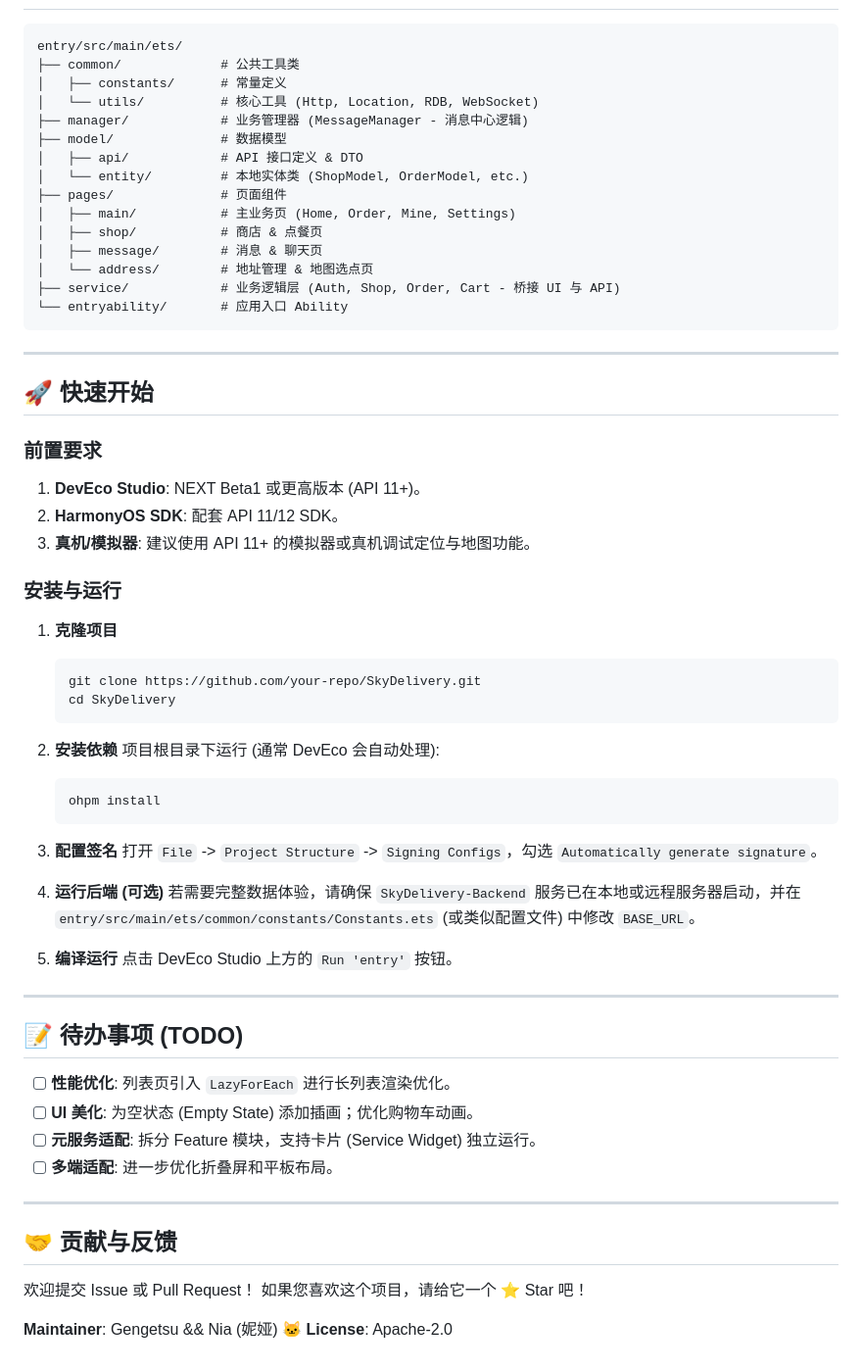
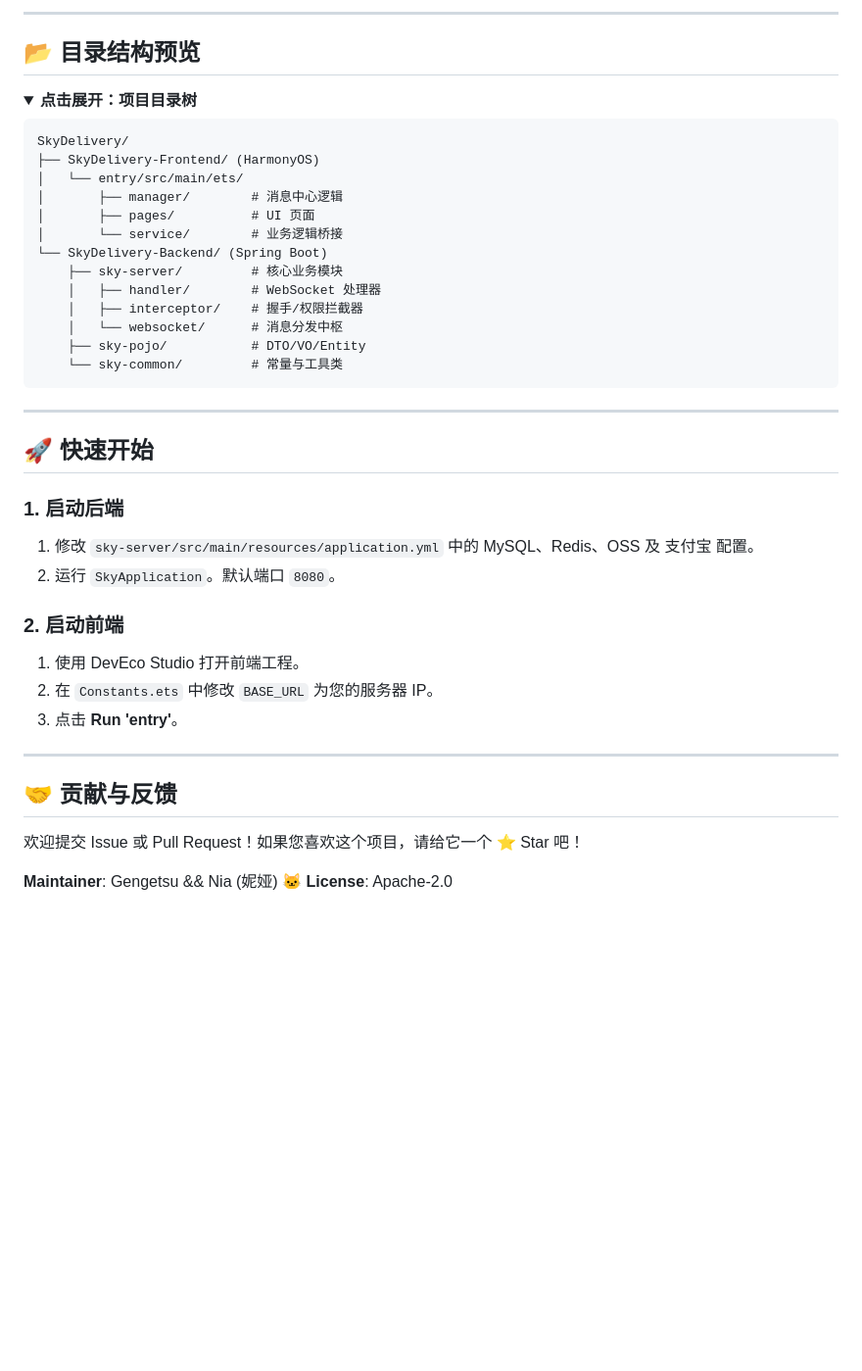
Before and after one commit to Gengetau/sky-take-out-harmonyOS-, a Markdown page: README.md, the part around one of its changes. Shown at 98% size. Drawn GitHub-style; folded sections open; blank space fills up the shorter version.

````diff
--- a/README.md
+++ b/README.md
@@ -66,70 +63,45 @@
+---
+
+## 📂 目录结构预览
+
+<details>
+<summary><b>点击展开：项目目录树</b></summary>
+
+```text
+SkyDelivery/
+├── SkyDelivery-Frontend/ (HarmonyOS)
+│   └── entry/src/main/ets/
+│       ├── manager/        # 消息中心逻辑
+│       ├── pages/          # UI 页面
+│       └── service/        # 业务逻辑桥接
+└── SkyDelivery-Backend/ (Spring Boot)
+    ├── sky-server/         # 核心业务模块
+    │   ├── handler/        # WebSocket 处理器
+    │   ├── interceptor/    # 握手/权限拦截器
+    │   └── websocket/      # 消息分发中枢
+    ├── sky-pojo/           # DTO/VO/Entity
+    └── sky-common/         # 常量与工具类
 ```
-entry/src/main/ets/
-├── common/             # 公共工具类
-│   ├── constants/      # 常量定义
-│   └── utils/          # 核心工具 (Http, Location, RDB, WebSocket)
-├── manager/            # 业务管理器 (MessageManager - 消息中心逻辑)
-├── model/              # 数据模型
-│   ├── api/            # API 接口定义 & DTO
-│   └── entity/         # 本地实体类 (ShopModel, OrderModel, etc.)
-├── pages/              # 页面组件
-│   ├── main/           # 主业务页 (Home, Order, Mine, Settings)
-│   ├── shop/           # 商店 & 点餐页
-│   ├── message/        # 消息 & 聊天页
-│   └── address/        # 地址管理 & 地图选点页
-├── service/            # 业务逻辑层 (Auth, Shop, Order, Cart - 桥接 UI 与 API)
-└── entryability/       # 应用入口 Ability
-```
+</details>
 
 ---
 
 ## 🚀 快速开始
 
-### 前置要求
+### 1. 启动后端
+1.  修改 `sky-server/src/main/resources/application.yml` 中的 MySQL、Redis、OSS 及 支付宝 配置。
+2.  运行 `SkyApplication`。默认端口 `8080`。
 
-1. **DevEco Studio**: NEXT Beta1 或更高版本 (API 11+)。
-2. **HarmonyOS SDK**: 配套 API 11/12 SDK。
-3. **真机/模拟器**: 建议使用 API 11+ 的模拟器或真机调试定位与地图功能。
-
-### 安装与运行
-
-1. **克隆项目**
-   ```bash
-   git clone https://github.com/your-repo/SkyDelivery.git
-   cd SkyDelivery
-   ```
-
-2. **安装依赖**
-   项目根目录下运行 (通常 DevEco 会自动处理):
-   ```bash
-   ohpm install
-   ```
-
-3. **配置签名**
-   打开 `File` -> `Project Structure` -> `Signing Configs`，勾选 `Automatically generate signature`。
-
-4. **运行后端 (可选)**
-   若需要完整数据体验，请确保 `SkyDelivery-Backend` 服务已在本地或远程服务器启动，并在
-   `entry/src/main/ets/common/constants/Constants.ets` (或类似配置文件) 中修改 `BASE_URL`。
-
-5. **编译运行**
-   点击 DevEco Studio 上方的 `Run 'entry'` 按钮。
-
----
-
-## 📝 待办事项 (TODO)
-
-- [ ] **性能优化**: 列表页引入 `LazyForEach` 进行长列表渲染优化。
-- [ ] **UI 美化**: 为空状态 (Empty State) 添加插画；优化购物车动画。
-- [ ] **元服务适配**: 拆分 Feature 模块，支持卡片 (Service Widget) 独立运行。
-- [ ] **多端适配**: 进一步优化折叠屏和平板布局。
+### 2. 启动前端
+1.  使用 DevEco Studio 打开前端工程。
+2.  在 `Constants.ets` 中修改 `BASE_URL` 为您的服务器 IP。
+3.  点击 **Run 'entry'**。
 
 ---
 
 ## 🤝 贡献与反馈
 
-欢迎提交 Issue 或 Pull Request！
-如果您喜欢这个项目，请给它一个 ⭐️ Star 吧！
+欢迎提交 Issue 或 Pull Request！如果您喜欢这个项目，请给它一个 ⭐️ Star 吧！
 
 **Maintainer**: Gengetsu && Nia (妮娅) 🐱
 **License**: Apache-2.0
````
Also changed, not shown: other parts of README.md (+50 -53 lines).
